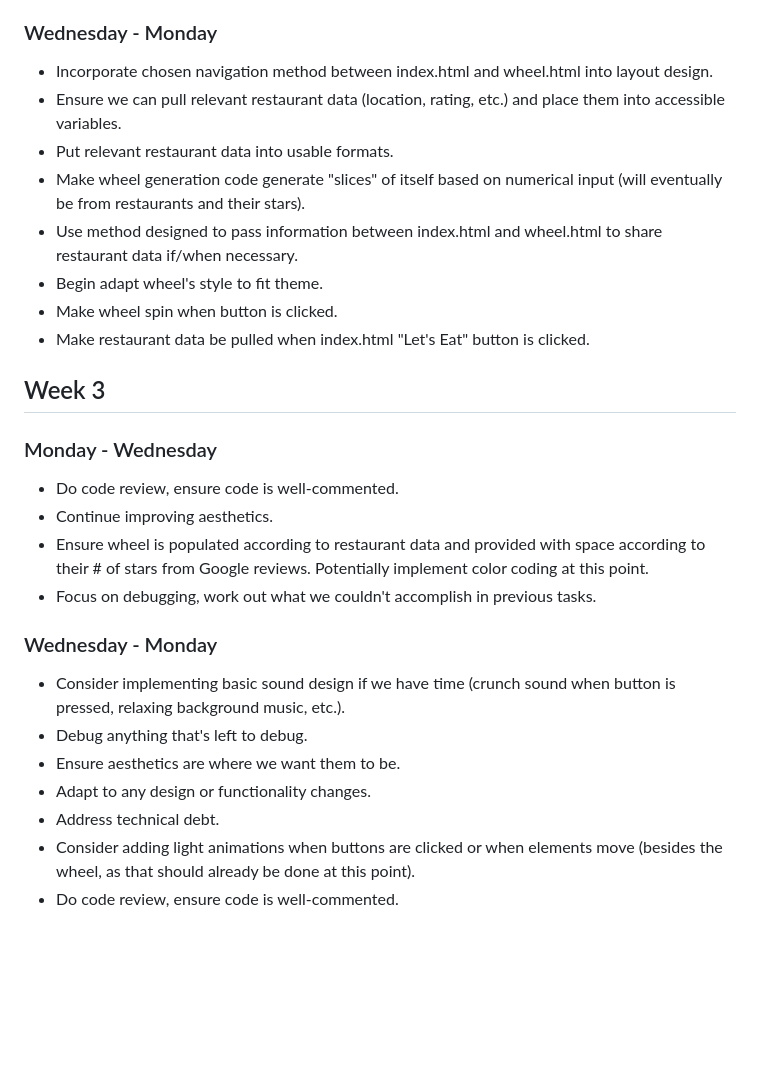
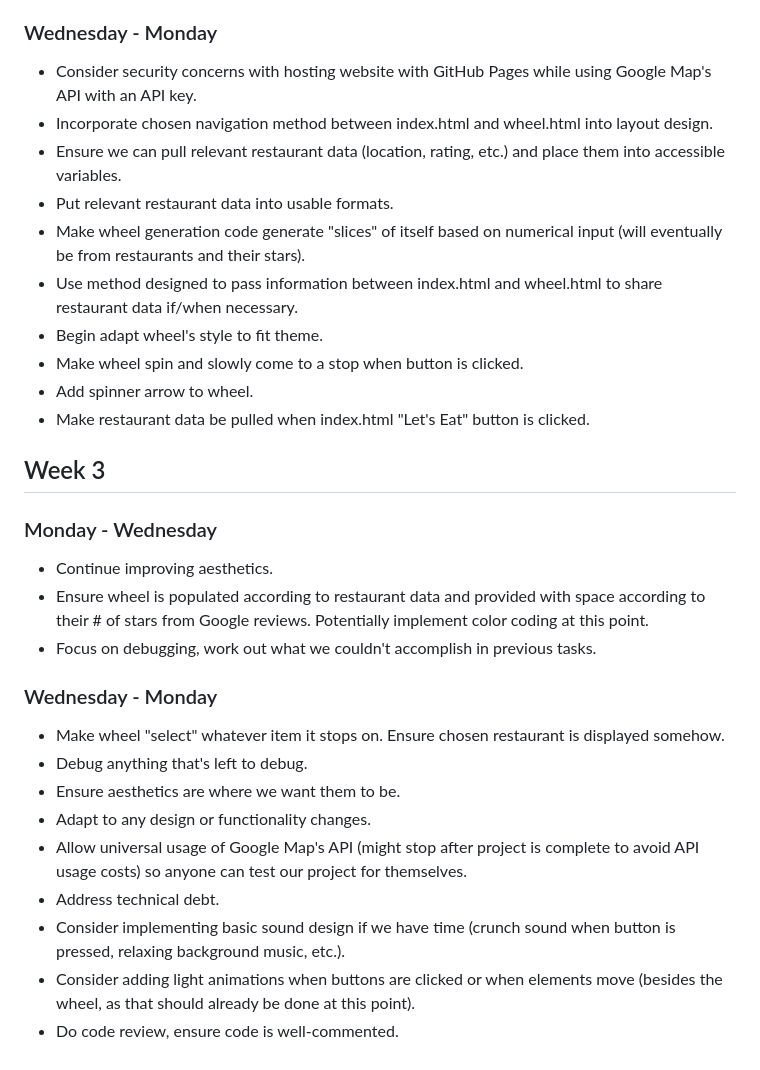
Before and after one commit to willblakemeyer/RestaurantRoulette, a Markdown page: Documentation/ProjectTimeline.md, the part around the change. GitHub-like rendering; blank space fills up the shorter version.

Commit message:
adjusted timeline.

```diff
--- a/Documentation/ProjectTimeline.md
+++ b/Documentation/ProjectTimeline.md
@@ -26,26 +26,29 @@
 - Make code to generate wheel on JavaScript canvas (wheel.html).
 - Do code review, ensure code is well-commented.
 ### Wednesday - Monday
+- Consider security concerns with hosting website with GitHub Pages while using Google Map's API with an API key.
 - Incorporate chosen navigation method between index.html and wheel.html into layout design.
 - Ensure we can pull relevant restaurant data (location, rating, etc.) and place them into accessible variables.
 - Put relevant restaurant data into usable formats.
 - Make wheel generation code generate "slices" of itself based on numerical input (will eventually be from restaurants and their stars).
 - Use method designed to pass information between index.html and wheel.html to share restaurant data if/when necessary.
 - Begin adapt wheel's style to fit theme.
-- Make wheel spin when button is clicked.
+- Make wheel spin and slowly come to a stop when button is clicked.
+- Add spinner arrow to wheel.
 - Make restaurant data be pulled when index.html "Let's Eat" button is clicked.
 
 ## Week 3
 ### Monday - Wednesday
-- Do code review, ensure code is well-commented.
 - Continue improving aesthetics.
 - Ensure wheel is populated according to restaurant data and provided with space according to their # of stars from Google reviews. Potentially implement color coding at this point.
 - Focus on debugging, work out what we couldn't accomplish in previous tasks.
 ### Wednesday - Monday
-- Consider implementing basic sound design if we have time (crunch sound when button is pressed, relaxing background music, etc.).
+- Make wheel "select" whatever item it stops on. Ensure chosen restaurant is displayed somehow.
 - Debug anything that's left to debug.
 - Ensure aesthetics are where we want them to be.
 - Adapt to any design or functionality changes.
+- Allow universal usage of Google Map's API (might stop after project is complete to avoid API usage costs) so anyone can test our project for themselves.
 - Address technical debt.
+- Consider implementing basic sound design if we have time (crunch sound when button is pressed, relaxing background music, etc.).
 - Consider adding light animations when buttons are clicked or when elements move (besides the wheel, as that should already be done at this point).
 - Do code review, ensure code is well-commented.
```
